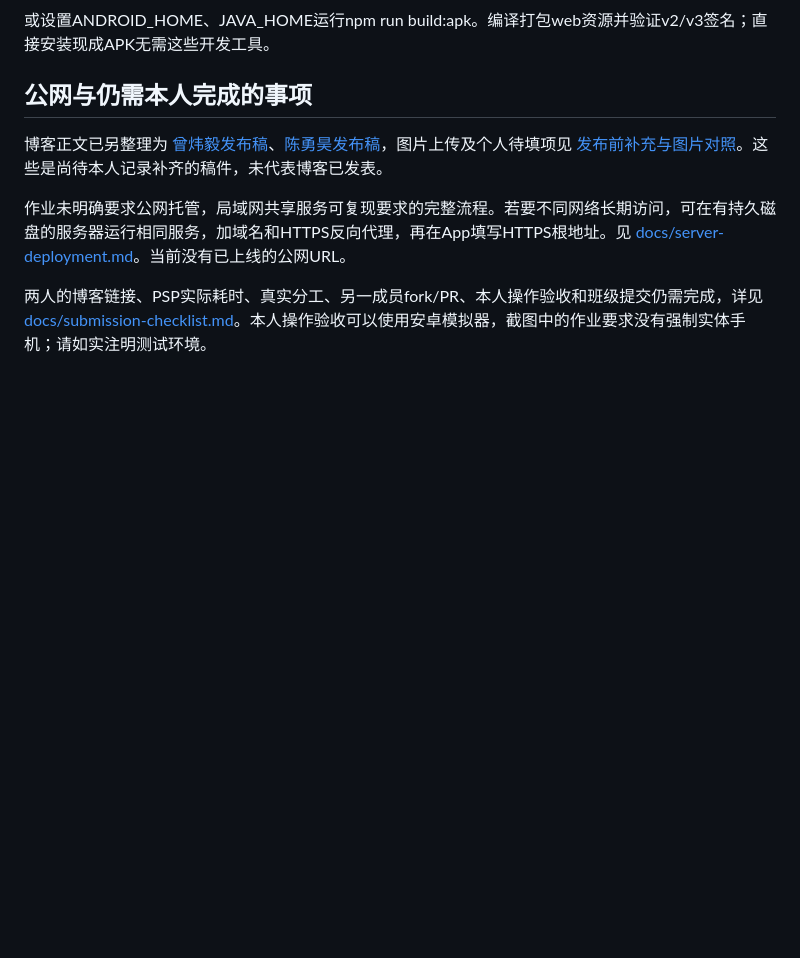
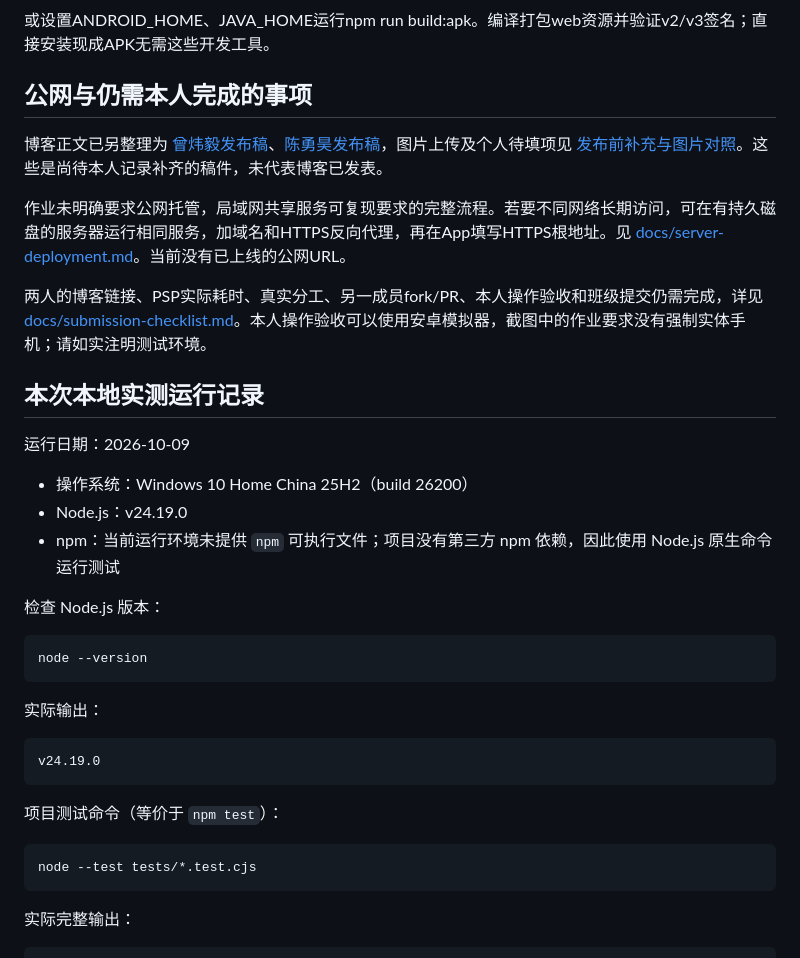
Before and after one commit to k0n0y/102401314-102401323, a Markdown page: README.md, the part around one of its changes. GitHub-like rendering; blank space fills up the shorter version.

````diff
--- a/README.md
+++ b/README.md
@@ -82,3 +82,32 @@ python scripts/build_apk.py --sdk C:\Android\Sdk --jdk C:\Java\jdk-17
 作业未明确要求公网托管，局域网共享服务可复现要求的完整流程。若要不同网络长期访问，可在有持久磁盘的服务器运行相同服务，加域名和HTTPS反向代理，再在App填写HTTPS根地址。见 [docs/server-deployment.md](docs/server-deployment.md)。当前没有已上线的公网URL。
 
 两人的博客链接、PSP实际耗时、真实分工、另一成员fork/PR、本人操作验收和班级提交仍需完成，详见 [docs/submission-checklist.md](docs/submission-checklist.md)。本人操作验收可以使用安卓模拟器，截图中的作业要求没有强制实体手机；请如实注明测试环境。
+
+## 本次本地实测运行记录
+
+运行日期：2026-10-09
+
+- 操作系统：Windows 10 Home China 25H2（build 26200）
+- Node.js：v24.19.0
+- npm：当前运行环境未提供 `npm` 可执行文件；项目没有第三方 npm 依赖，因此使用 Node.js 原生命令运行测试
+
+检查 Node.js 版本：
+
+```powershell
+node --version
+```
+
+实际输出：
+
+```text
+v24.19.0
+```
+
+项目测试命令（等价于 `npm test`）：
+
+```powershell
+node --test tests/*.test.cjs
+```
+
+实际完整输出：
+
````
Also changed, not shown: other parts of README.md (+97 -0 lines).
